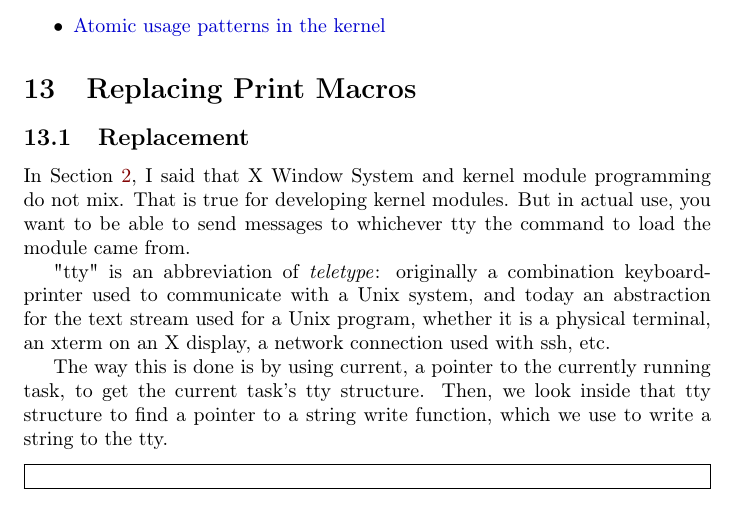
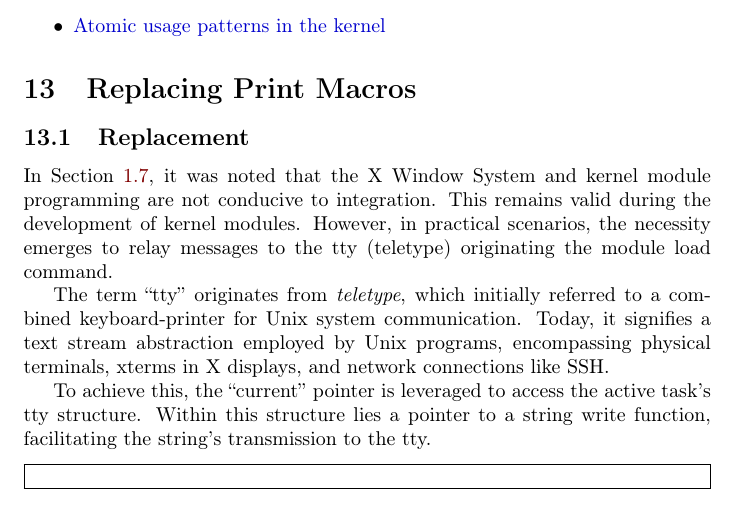
Before and after one commit to sysprog21/lkmpg, a LaTeX book (lkmpg.tex): part of page 43 of 54, cut so that both start at the same text. Compiled offline with pdfLaTeX.

Commit message:
Proofread

```diff
--- a/lkmpg.tex
+++ b/lkmpg.tex
@@ -1710,14 +1709,16 @@ For further details, see:
 \label{sec:print_macros}
 \subsection{Replacement}
 % FIXME: cross-reference
-In Section \ref{sec:using_x}, I said that X Window System and kernel module programming do not mix.
-That is true for developing kernel modules.
-But in actual use, you want to be able to send messages to whichever tty the command to load the module came from.
-
-"tty" is an abbreviation of \emph{teletype}: originally a combination keyboard-printer used to communicate with a Unix system, and today an abstraction for the text stream used for a Unix program, whether it is a physical terminal, an xterm on an X display, a network connection used with ssh, etc.
-
-The way this is done is by using current, a pointer to the currently running task, to get the current task's tty structure.
-Then, we look inside that tty structure to find a pointer to a string write function, which we use to write a string to the tty.
+In Section \ref{sec:preparation}, it was noted that the X Window System and kernel module programming are not conducive to integration.
+This remains valid during the development of kernel modules.
+However, in practical scenarios, the necessity emerges to relay messages to the tty (teletype) originating the module load command.
+
+The term ``tty'' originates from \emph{teletype}, which initially referred to a combined keyboard-printer for Unix system communication.
+Today, it signifies a text stream abstraction employed by Unix programs, encompassing physical terminals,
+xterms in X displays, and network connections like SSH.
+
+To achieve this, the ``current'' pointer is leveraged to access the active task's tty structure.
+Within this structure lies a pointer to a string write function, facilitating the string's transmission to the tty.
 
 \samplec{examples/print_string.c}
 
```
Also changed, not shown: lkmpg.tex (1 more changed lines).
